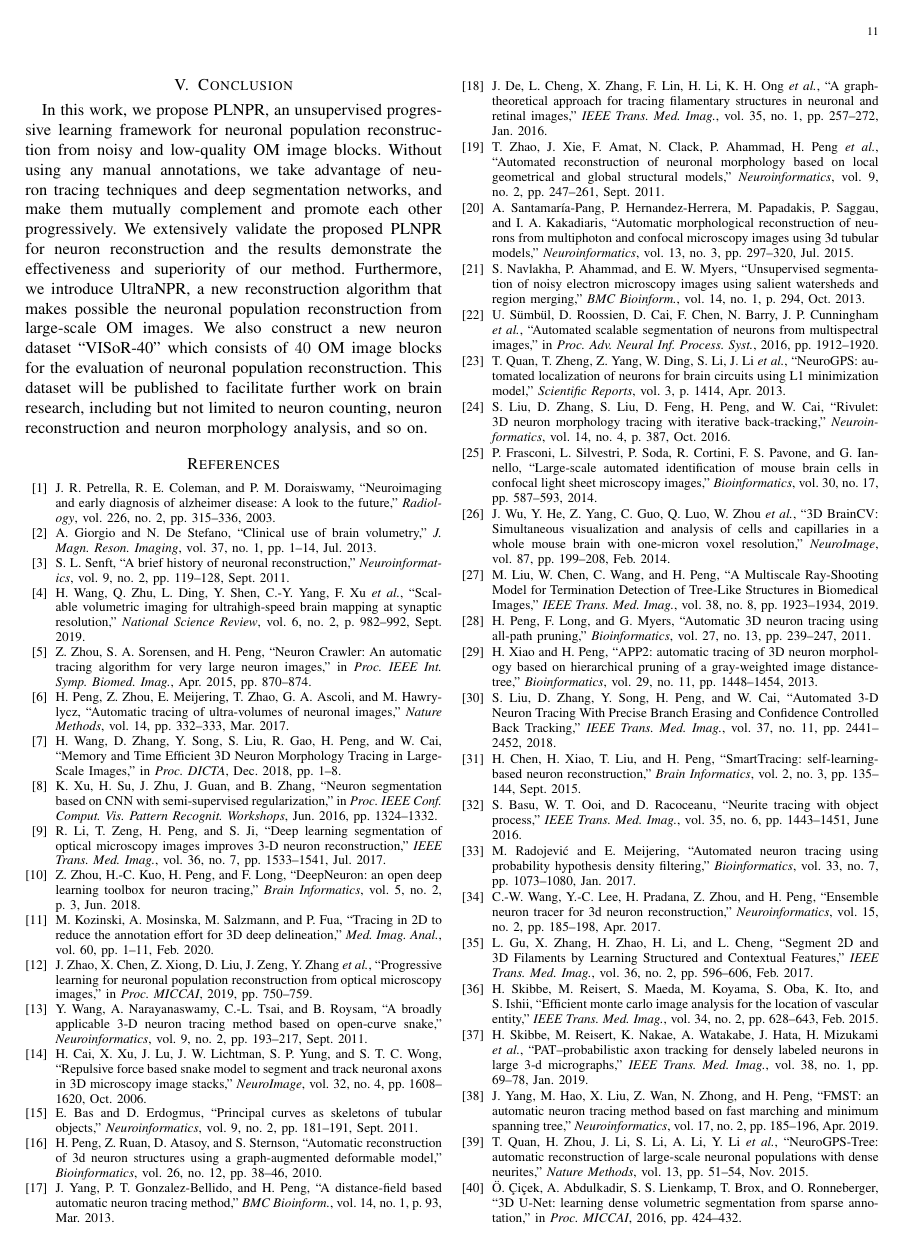
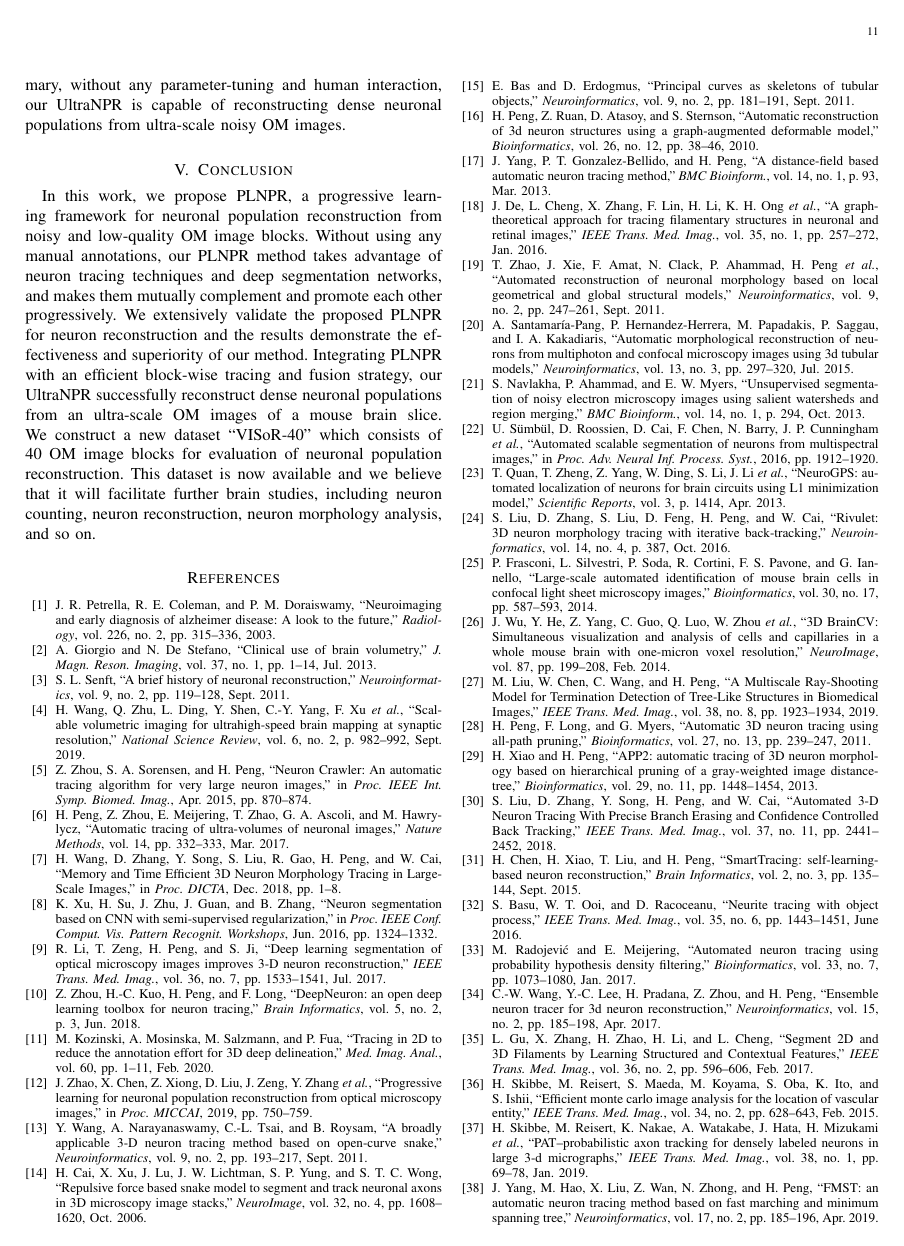
Before and after one commit to syxd/NeuroSeg, a LaTeX paper (NeuroSeg_TMI.tex): page 11 of 12. Compiled offline with pdfLaTeX; a missing font is replaced by an installed copy or a similar font; a LaTeX package or settings file that is missing is left out.

Commit message:
Round3 - update conclusion

```diff
--- a/NeuroSeg_TMI.tex
+++ b/NeuroSeg_TMI.tex
@@ -172,15 +172,13 @@ Neuronal population reconstruction, ultra-scale images, optical microscopy, prog
 %%%%%%%%%%%%%%%%
 \section{Conclusion}
 \label{sec:conclusion}
-
-In this work, we propose PLNPR, an unsupervised progressive learning framework for neuronal population reconstruction from noisy and low-quality OM image blocks.
-Without using any manual annotations, we take advantage of neuron tracing techniques and deep segmentation networks, and make them mutually complement and promote each other progressively.
+In this work, we propose PLNPR, a progressive learning framework for neuronal population reconstruction from noisy and low-quality OM image blocks.
+Without using any manual annotations, our PLNPR method takes advantage of neuron tracing techniques and deep segmentation networks, and makes them mutually complement and promote each other progressively.
 We extensively validate the proposed PLNPR for neuron reconstruction and the results demonstrate the effectiveness and superiority of our method.
-%This framework can progressively train a deep segmentation network for extracting neuron voxels without using any manual annotations.
-%We extensively validate the proposed 3D DSN on two distinct applications and the results demonstrate the effectiveness and generalization of the proposed network.
-Furthermore, we introduce UltraNPR, a new reconstruction algorithm that makes possible the neuronal population reconstruction from large-scale OM images.
-We also construct a new neuron dataset ``VISoR-40'' which consists of $ 40 $ OM image blocks for the evaluation of neuronal population reconstruction.
-This dataset will be published to facilitate further work on brain research, including but not limited to neuron counting, neuron reconstruction and neuron morphology analysis, and so on.
+Integrating PLNPR with an efficient block-wise tracing and fusion strategy, our UltraNPR successfully reconstruct dense neuronal populations from an ultra-scale OM images of a mouse brain slice.
+%
+We construct a new dataset ``VISoR-40'' which consists of 40 OM image blocks for evaluation of neuronal population reconstruction.
+This dataset is now available and we believe that it will facilitate further brain studies, including neuron counting, neuron reconstruction, neuron morphology analysis, and so on.
 
 % if have a single appendix:
 %\appendix[Proof of the Zonklar Equations]
```
Also changed, not shown: results.tex (+1 -1 lines), NeuroSeg_TMI.tex (2 more changed lines), 1 other file.
